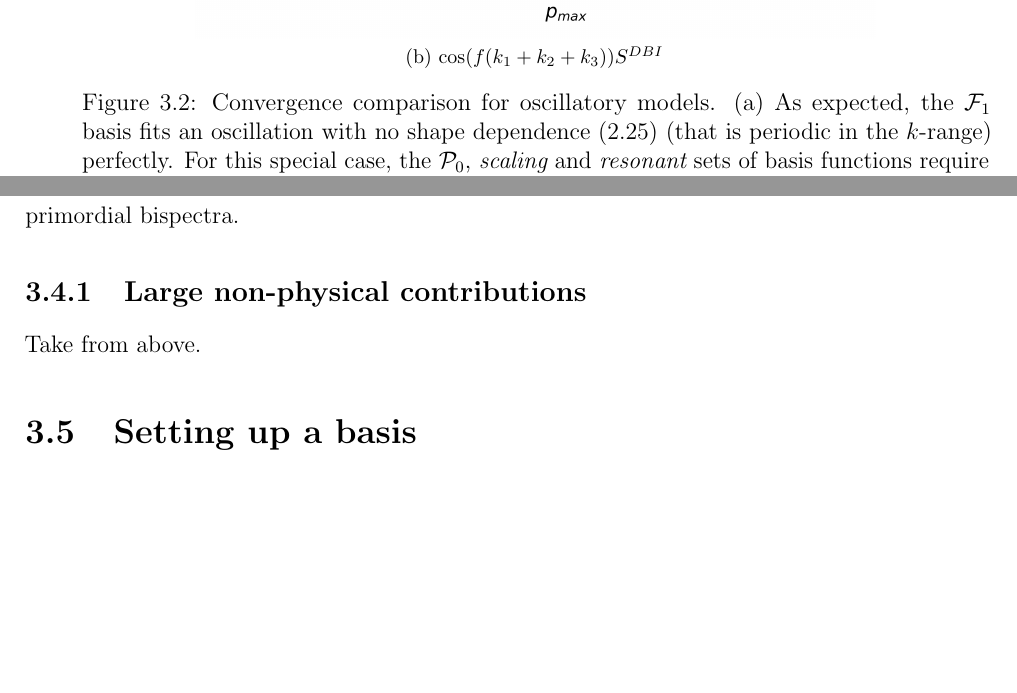
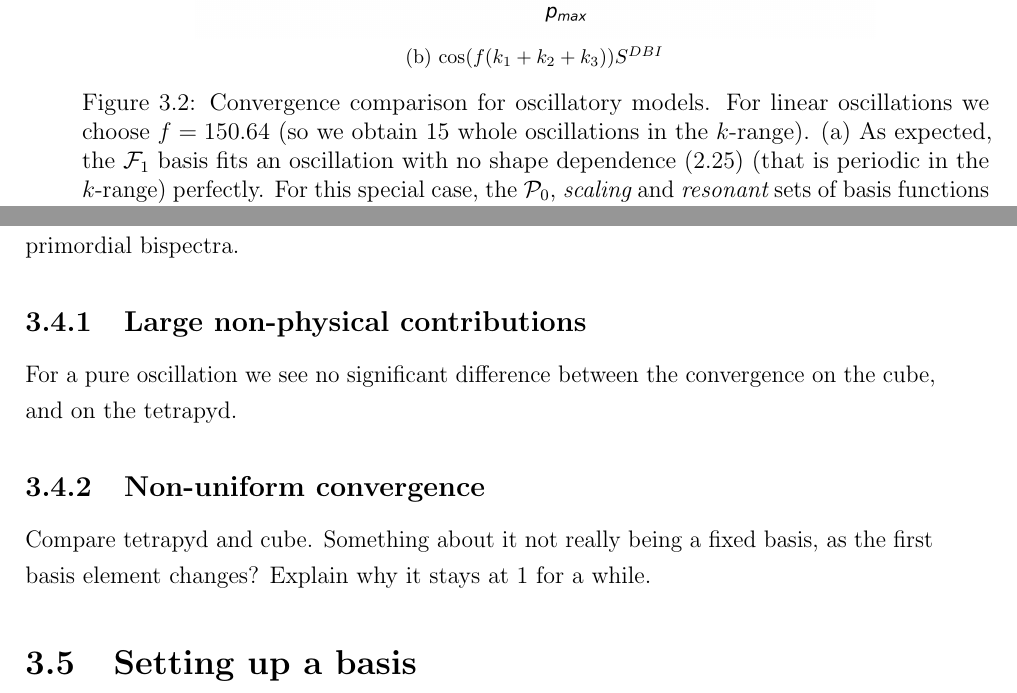
Before and after one commit to pc559/thesis, a LaTeX thesis (thesis.tex, which reads basis_chapter.tex): two parts of pages 93 and 98 of 144, joined at a grey line, cut so that both start at the same text, the shorter picture padded with empty space. Compiled offline with pdfLaTeX; a missing bibliography style is replaced by a similar one.

Commit message:
Added frequency info, cube convergence plot

```diff
--- a/basis_chapter.tex
+++ b/basis_chapter.tex
@@ -590,7 +590,9 @@ oscillation, $\Linvk$ always converges in the fewest modes.
 \subfloat[$\cos(f(k_1+k_2+k_3))$]{\label{fig:reduction_a}\includegraphics[width=.75\columnwidth]{pmax_reduction_plots_1_1000/cos15.png}}\\
 \subfloat[$\cos(f(k_1+k_2+k_3))S^{DBI}$]{\label{fig:reduction_b}\includegraphics[width=.75\columnwidth]{pmax_reduction_plots_1_1000/dbi_cos15.png}}
 \caption{
-    Convergence comparison for oscillatory models. (a) As expected, the $\Finvk$ basis fits an oscillation with
+    Convergence comparison for oscillatory models.
+    For linear oscillations we choose $f=150.64$ (so we obtain $15$ whole oscillations in the $k$-range).
+    (a) As expected, the $\Finvk$ basis fits an oscillation with
     no shape dependence~\eqref{cos_shape} (that is periodic in the $k$-range) perfectly.
     For this special case, the $\Lbasic$, $\scalingbasis$ and $\resobasis$ sets of basis functions require more modes
     to accurately describe the shape. (b) However, moving to the more complex and realistic case of a
@@ -707,7 +711,12 @@ even a small overall scale dependence causes significant degradation in the conv
 However, incorporating the spectral index $n_s$  into the basis functions $\Lnsinv$ and $\Lnsboth$ results again in rapid convergence to the scale-dependent DBI template, which can be accurately approximated with a limited number of modes.
 We conclude that augmenting the basis functions with terms incorporating the expected dependence on the spectral index enables the efficient approximation of high precision primordial bispectra.
     \subsection{Large non-physical contributions}
-    Take from above.
+    For a pure oscillation we see no significant difference between the convergence on the cube,
+    and on the tetrapyd.
+    \subsection{Non-uniform convergence}
+    Compare tetrapyd and cube. Something about it not really being
+    a fixed basis, as the first basis element changes?
+    Explain why it stays at $1$ for a while.
 \section{Setting up a basis}
     \subsection{Legendre and Fourier as building blocks}
     Take from above. Periodicity!
```
Also changed, not shown: word_counts.csv (+1 -0 lines), basis_chapter.tex (7 more changed lines).
